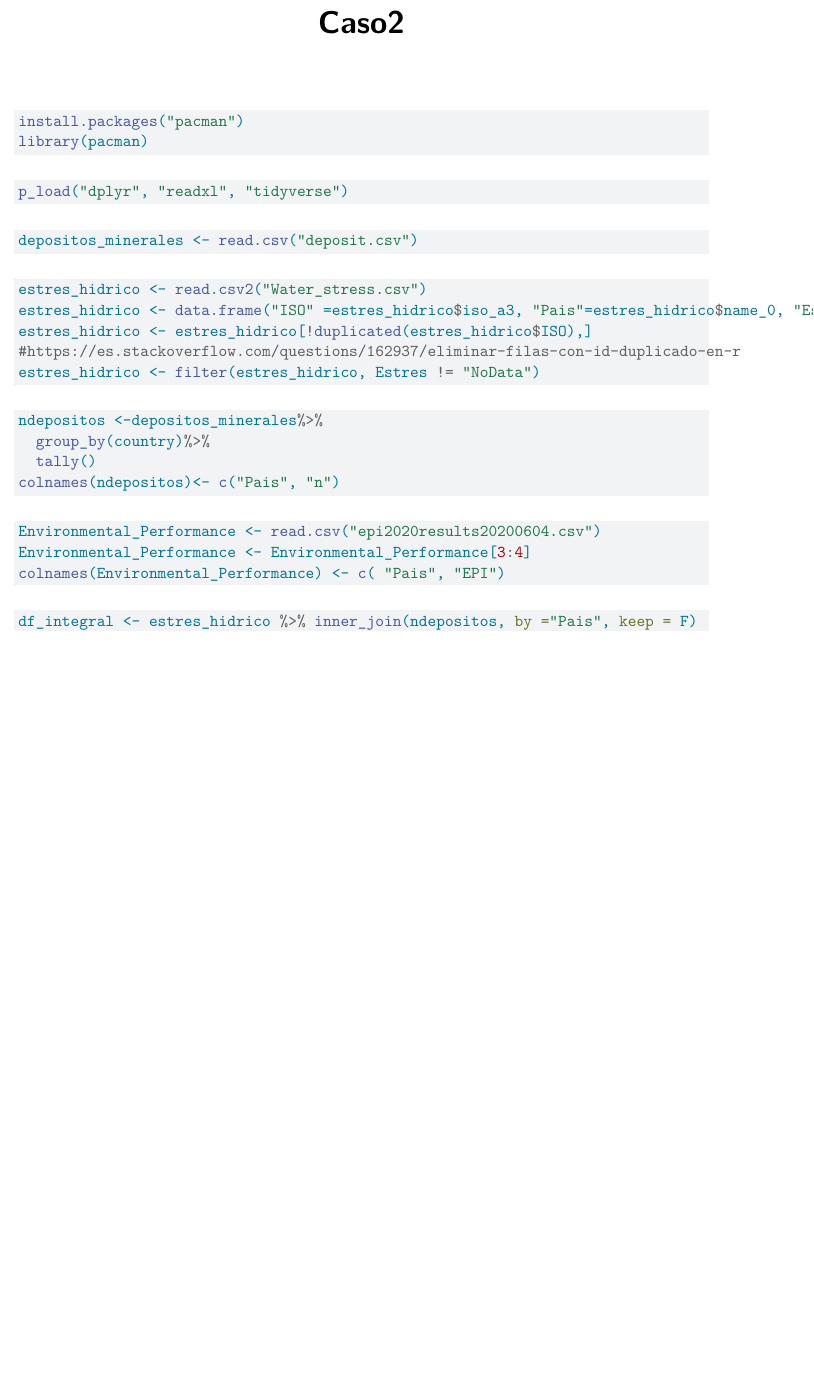
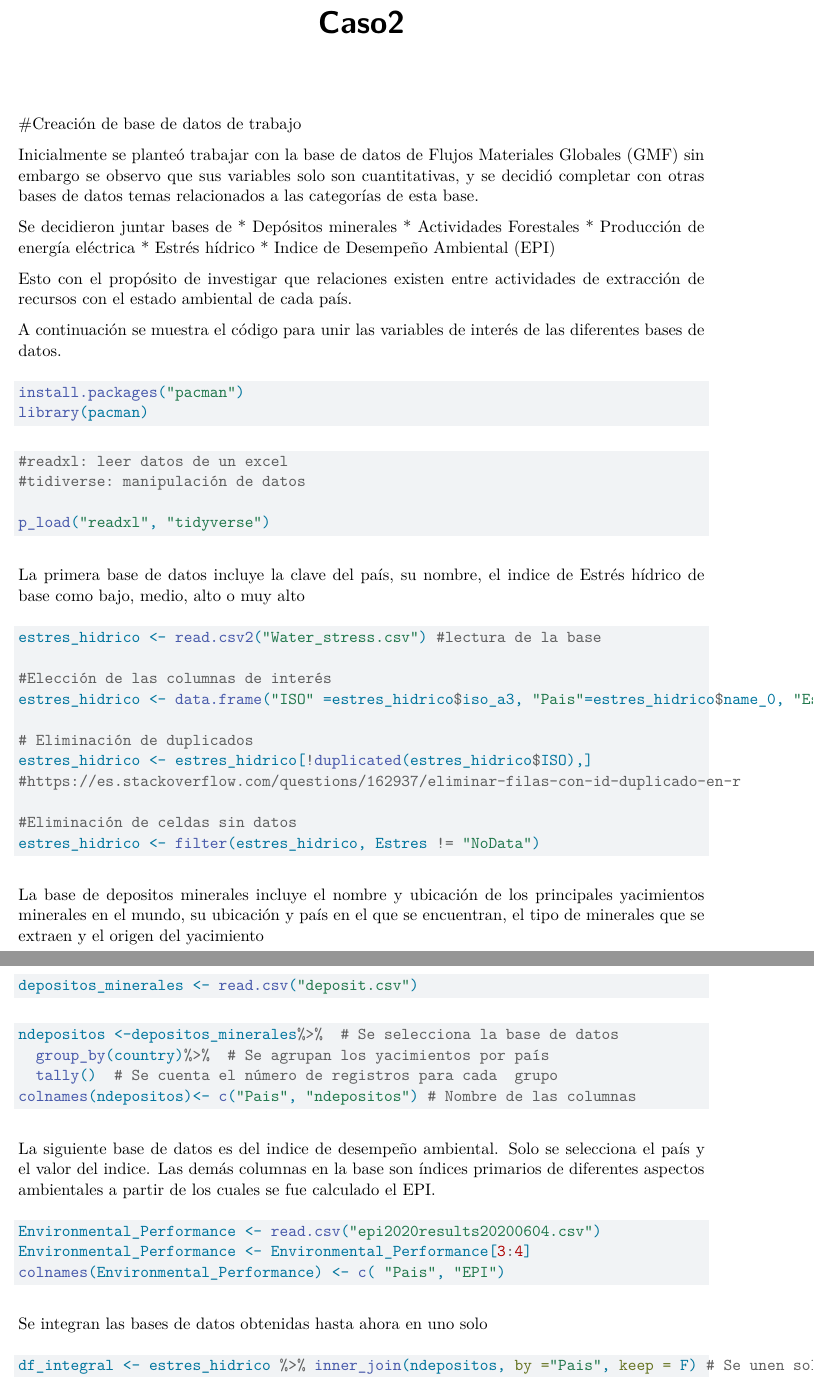
Before and after one commit to Val-Ruiz/Caso-2, a Quarto document (Datos.qmd): part of page 1 of 2 before the commit and two parts of pages 1 and 2 of 3 after it, the two joined at a grey line, cut so that both start at the same text, the shorter picture padded with empty space. Rendered offline with R 4.5, knitr and Pandoc in place of Quarto, then LaTeX, with nearby package versions; some code elsewhere in the file could not run offline.

Commit message:
Comentarios en código para crear base de datos
A partir de diferentes bases de datos se creó una con las variables de interés llamada "Datos.csv"
Se comentan las bases de datos primarias,  se explica que variables se incluyeron a la base de datos de trabajo y el código mediante el cuál se creó

````diff
--- a/Datos.qmd
+++ b/Datos.qmd
@@ -4,34 +4,68 @@ format: pdf
 editor: visual
 ---
 
-```{r}
+#Creación de base de datos de trabajo
+
+
+Inicialmente se planteó trabajar con la base de datos de Flujos Materiales Globales (GMF) sin embargo se observo que sus variables solo son cuantitativas, y se decidió completar con otras bases de datos temas relacionados a las categorías de esta base.
+
+Se decidieron juntar bases de
+* Depósitos minerales
+* Actividades Forestales
+* Producción de energía eléctrica
+* Estrés hídrico
+* Indice de Desempeño Ambiental (EPI)
+
+Esto con el propósito de investigar que relaciones  existen entre actividades de extracción de recursos con el estado ambiental de cada país.
+
+A continuación se muestra el código para unir las variables de interés de las diferentes bases de datos.
+
+
+```{r Administrador de paquetes}
 install.packages("pacman")
 library(pacman)
 ```
 
-```{r}
-p_load("dplyr", "readxl", "tidyverse")
-```
+```{r Istalación de paquetes}
+#readxl: leer datos de un excel
+#tidiverse: manipulación de datos
 
-```{r Posibles variables}
-depositos_minerales <- read.csv("deposit.csv")
+p_load("readxl", "tidyverse")
 
 ```
 
+La primera base de datos incluye la clave del país, su nombre, el indice de Estrés hídrico de base como bajo, medio, alto o muy alto
+
+
 ```{r Eliminar duplicados de agua}
-estres_hidrico <- read.csv2("Water_stress.csv")
+estres_hidrico <- read.csv2("Water_stress.csv") #lectura de la base
+
+#Elección de las columnas de interés
 estres_hidrico <- data.frame("ISO" =estres_hidrico$iso_a3, "Pais"=estres_hidrico$name_0, "Estres" = estres_hidrico$label, "RegionWB"= estres_hidrico$wb_region, stringsAsFactors = T)
+
+# Eliminación de duplicados
 estres_hidrico <- estres_hidrico[!duplicated(estres_hidrico$ISO),]
 #https://es.stackoverflow.com/questions/162937/eliminar-filas-con-id-duplicado-en-r
+
+#Eliminación de celdas sin datos
 estres_hidrico <- filter(estres_hidrico, Estres != "NoData")
 ```
 
-```{r Número de depótitos mineros}
-ndepositos <-depositos_minerales%>%
-  group_by(country)%>%
-  tally()
-colnames(ndepositos)<- c("Pais", "n")
+La base de depositos minerales incluye el nombre y ubicación de los principales yacimientos minerales en el mundo, su ubicación y país en el que se encuentran, el tipo de minerales que se extraen y el origen del yacimiento
+
+```{r Depositos minerales}
+depositos_minerales <- read.csv("deposit.csv")
 ```
+
+```{r Número de depósitos mineros}
+ndepositos <-depositos_minerales%>%  # Se selecciona la base de datos
+  group_by(country)%>%  # Se agrupan los yacimientos por país
+  tally()  # Se cuenta el número de registros para cada  grupo
+colnames(ndepositos)<- c("Pais", "ndepositos") # Nombre de las columnas
+```
+
+La siguiente base de datos es del indice de desempeño ambiental.
+Solo se selecciona el país y el valor del indice. Las demás columnas en la base son índices primarios de diferentes aspectos ambientales a partir de los cuales se fue calculado el EPI.
 
 ```{r}
 Environmental_Performance <- read.csv("epi2020results20200604.csv")
@@ -39,6 +73,7 @@ Environmental_Performance <- Environmental_Performance[3:4]
 colnames(Environmental_Performance) <- c( "Pais", "EPI")
 ```
 
+Se integran las bases de datos obtenidas hasta ahora en uno solo
 
 ```{r}
-df_integral <- estres_hidrico %>% inner_join(ndepositos, by ="Pais", keep = F)
+df_integral <- estres_hidrico %>% inner_join(ndepositos, by ="Pais", keep = F) # Se unen solo los registros cuyo 'Pais' se encuentre en ambas bases
````
Also changed, not shown: Datos.qmd (49 more changed lines).
